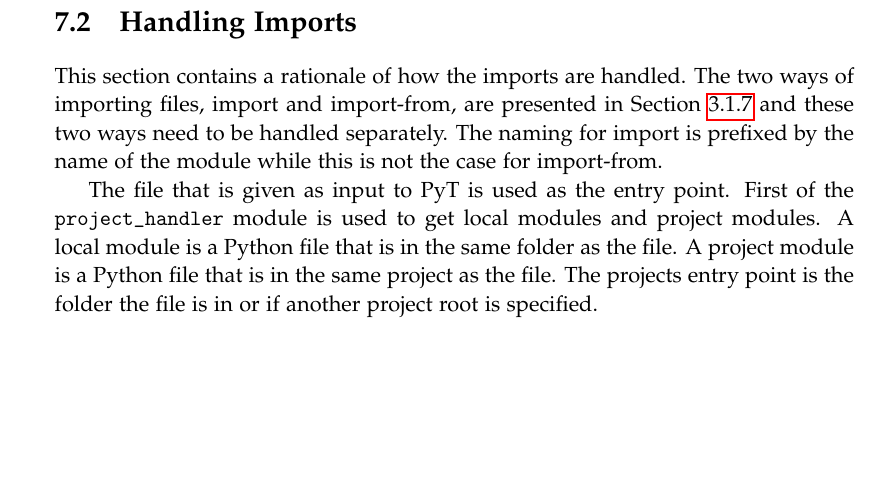
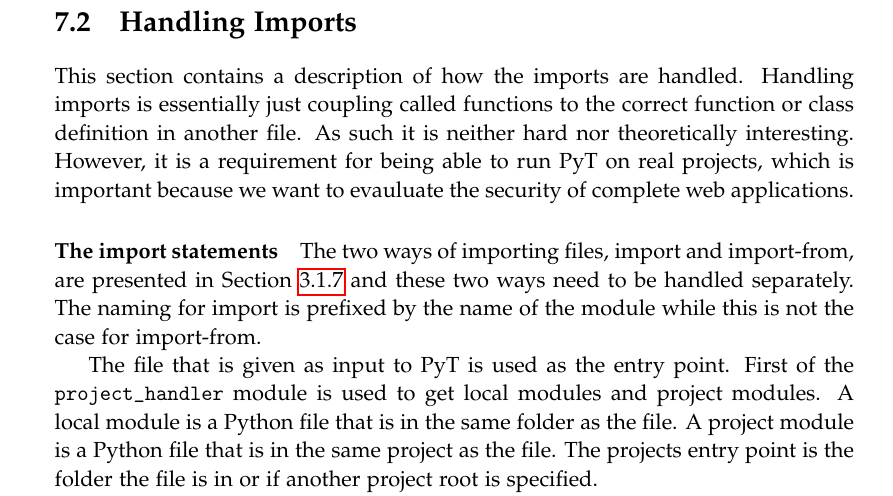
Before and after one commit to SW10IoT/report, a LaTeX thesis (master.tex, which reads sections/implementation/import_handling.tex): part of page 65 of 104, cut so that both start at the same text, the shorter picture padded with empty space. Compiled offline with pdfLaTeX.

Commit message:
Short intro to why imports are necessary

```diff
--- a/sections/implementation/import_handling.tex
+++ b/sections/implementation/import_handling.tex
@@ -1,5 +1,10 @@
 \section{Handling Imports}
-This section contains a rationale of how the imports are handled.
+This section contains a description of how the imports are handled.
+Handling imports is essentially just coupling called functions to the correct function or class definition in another file.
+As such it is neither hard nor theoretically interesting.
+However, it is a requirement for being able to run \pyt{} on real projects, which is important because we want to evauluate the security of complete web applications.
+
+\paragraph{The import statements}
 The two ways of importing files, import and import-from, are presented in \cref{python:import} and these two ways need to be handled separately.
 The naming for import is prefixed by the name of the module while this is not the case for import-from.
 
```
